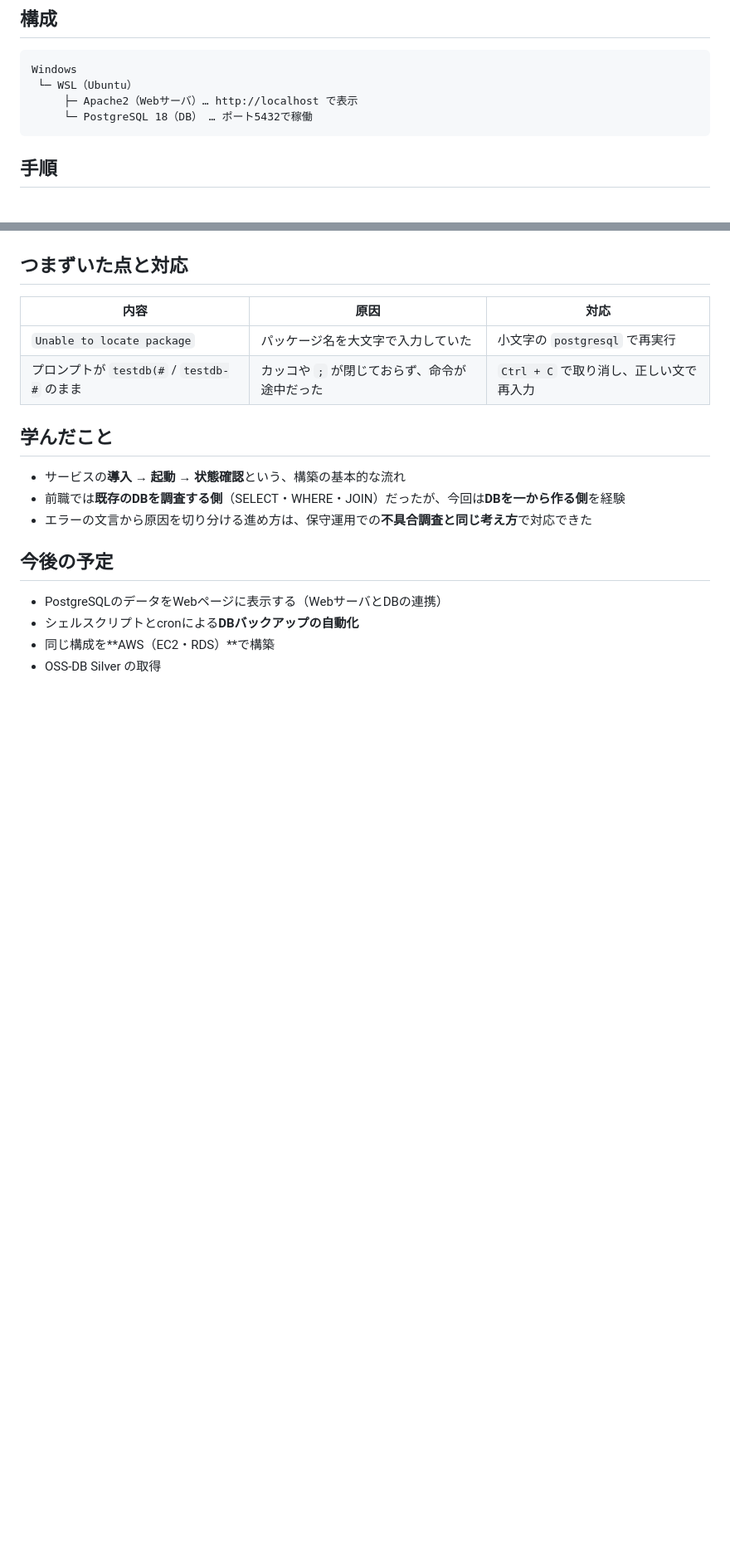
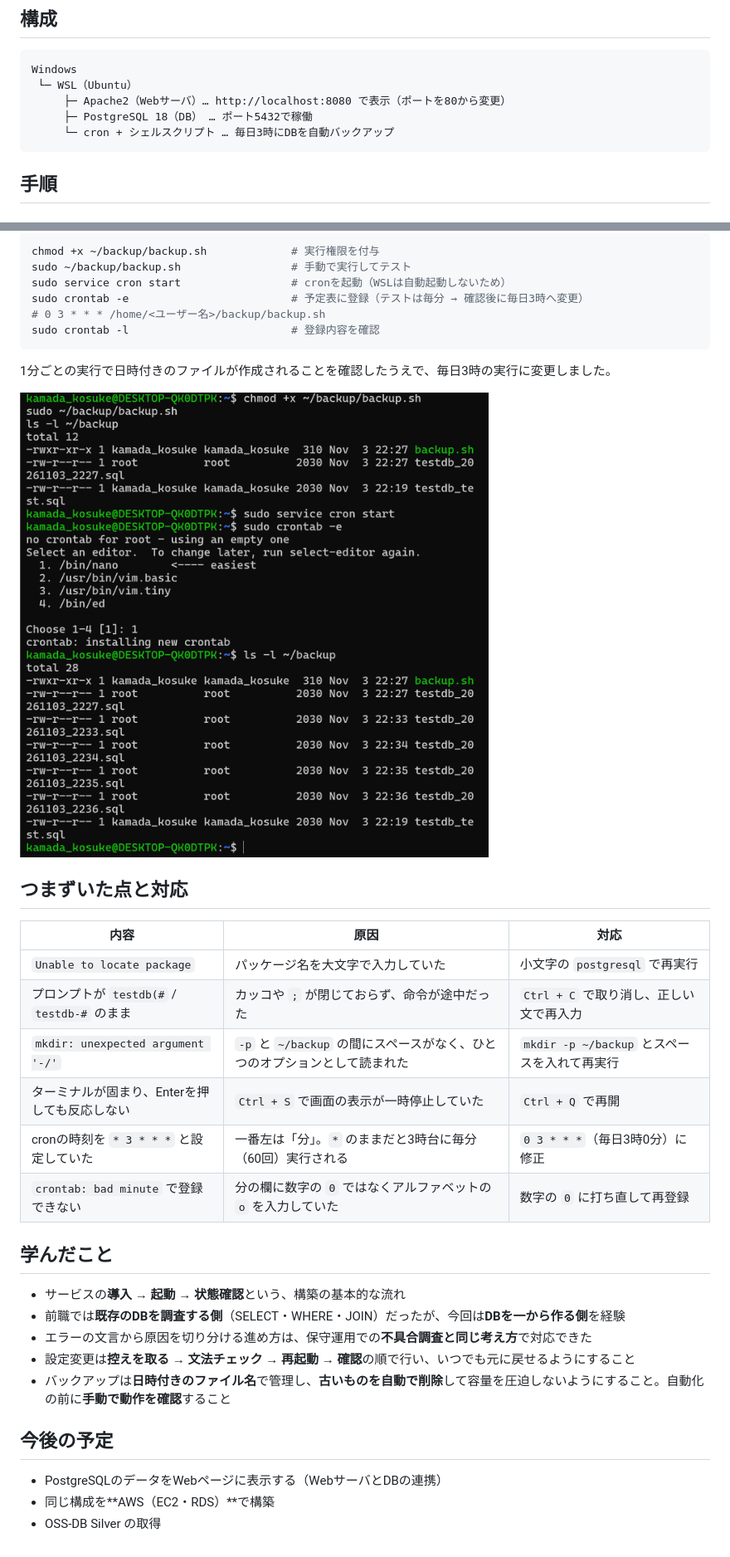
Before and after one commit to Kamada-Kosuke/linux-web-db-handson, a Markdown page: README.md, 2 parts joined by grey strips. Shown at 83% size. Rendered like a GitHub page; pictures changed too: backup.png (added); blank space fills up the shorter version.

````diff
--- a/README.md
+++ b/README.md
@@ -15,8 +15,9 @@
 ```
 Windows
  └─ WSL（Ubuntu）
-     ├─ Apache2（Webサーバ）… http://localhost で表示
-     └─ PostgreSQL 18（DB） … ポート5432で稼働
+     ├─ Apache2（Webサーバ）… http://localhost:8080 で表示（ポートを80から変更）
+     ├─ PostgreSQL 18（DB） … ポート5432で稼働
+     └─ cron + シェルスクリプト … 毎日3時にDBを自動バックアップ
 ```
 
 ## 手順
@@ -59,16 +92,33 @@ SELECT * FROM users WHERE name = 'kamada';                -- 条件を指定し
+```bash
+chmod +x ~/backup/backup.sh             # 実行権限を付与
+sudo ~/backup/backup.sh                 # 手動で実行してテスト
+sudo service cron start                 # cronを起動（WSLは自動起動しないため）
+sudo crontab -e                         # 予定表に登録（テストは毎分 → 確認後に毎日3時へ変更）
+# 0 3 * * * /home/<ユーザー名>/backup/backup.sh
+sudo crontab -l                         # 登録内容を確認
+```
+1分ごとの実行で日時付きのファイルが作成されることを確認したうえで、毎日3時の実行に変更しました。
+
+![Backup](backup.png)
+
 ## つまずいた点と対応
 | 内容 | 原因 | 対応 |
 |---|---|---|
 | `Unable to locate package` | パッケージ名を大文字で入力していた | 小文字の `postgresql` で再実行 |
 | プロンプトが `testdb(#` / `testdb-#` のまま | カッコや `;` が閉じておらず、命令が途中だった | `Ctrl + C` で取り消し、正しい文で再入力 |
+| `mkdir: unexpected argument '-/'` | `-p` と `~/backup` の間にスペースがなく、ひとつのオプションとして読まれた | `mkdir -p ~/backup` とスペースを入れて再実行 |
+| ターミナルが固まり、Enterを押しても反応しない | `Ctrl + S` で画面の表示が一時停止していた | `Ctrl + Q` で再開 |
+| cronの時刻を `* 3 * * *` と設定していた | 一番左は「分」。`*` のままだと3時台に毎分（60回）実行される | `0 3 * * *`（毎日3時0分）に修正 |
+| `crontab: bad minute` で登録できない | 分の欄に数字の `0` ではなくアルファベットの `o` を入力していた | 数字の `0` に打ち直して再登録 |
 
 ## 学んだこと
 - サービスの**導入 → 起動 → 状態確認**という、構築の基本的な流れ
 - 前職では**既存のDBを調査する側**（SELECT・WHERE・JOIN）だったが、今回は**DBを一から作る側**を経験
 - エラーの文言から原因を切り分ける進め方は、保守運用での**不具合調査と同じ考え方**で対応できた
+- 設定変更は**控えを取る → 文法チェック → 再起動 → 確認**の順で行い、いつでも元に戻せるようにすること
+- バックアップは**日時付きのファイル名**で管理し、**古いものを自動で削除**して容量を圧迫しないようにすること。自動化の前に**手動で動作を確認**すること
 
 ## 今後の予定
 - PostgreSQLのデータをWebページに表示する（WebサーバとDBの連携）
-- シェルスクリプトとcronによる**DBバックアップの自動化**
 - 同じ構成を**AWS（EC2・RDS）**で構築
 - OSS-DB Silver の取得
````
Also changed, not shown: other parts of README.md (+32 -0 lines), apache8080.png (added).
